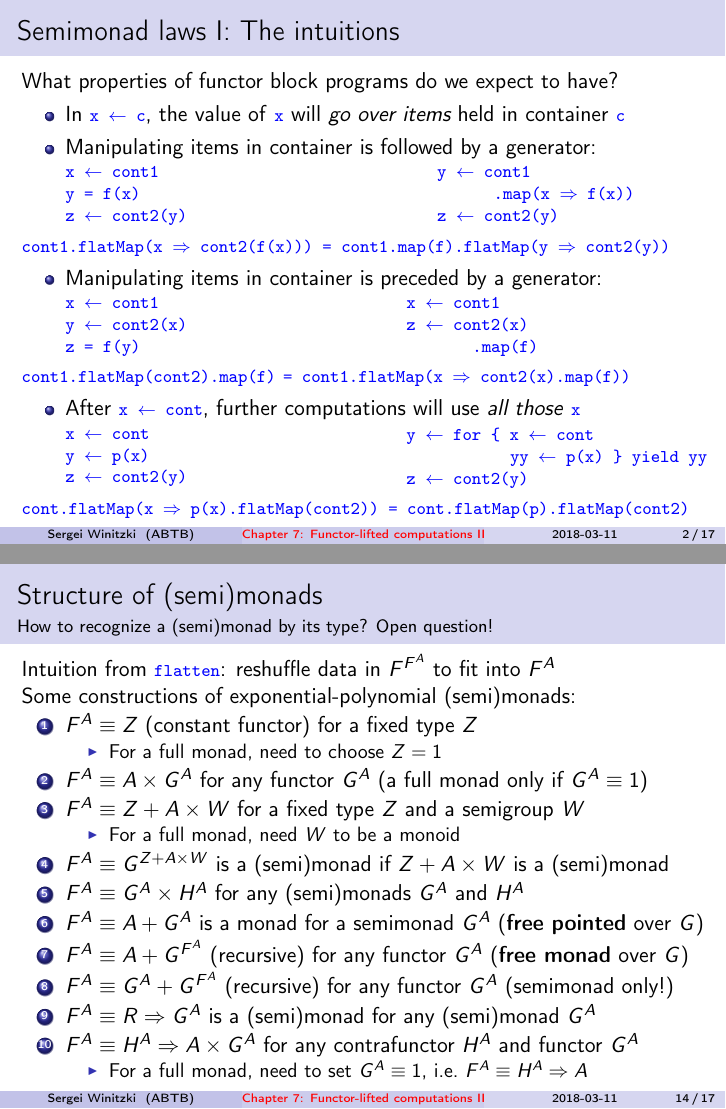
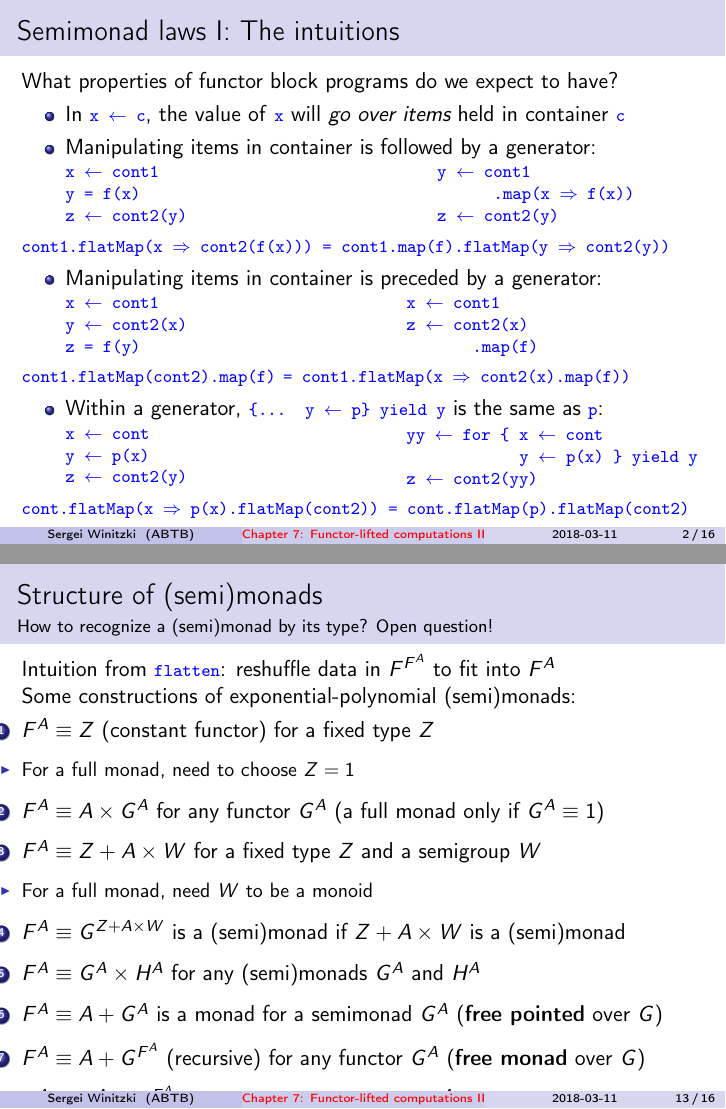
Before and after one commit to winitzki/talks, LaTeX slides (ftt-fp/07-monads-part2.tex): pages 2 and 14 of 17, joined at a grey line. Compiled offline with pdfLaTeX.

Commit message:
minor correction

```diff
--- a/ftt-fp/07-monads-part2.tex
+++ b/ftt-fp/07-monads-part2.tex
@@ -142,8 +142,8 @@ cont2(f(x))) = cont1.map(f).flatMap(y $\Rightarrow$ cont2(y))}}
 cont1.flatMap(cont2).map(f)}} \texttt{\textcolor{blue}{\footnotesize{}=
 cont1.flatMap(x $\Rightarrow$ cont2(x).map(f))}}
 \begin{itemize}
-\item After \texttt{\textcolor{blue}{\footnotesize{}x $\leftarrow$ cont}},
-further computations will use \emph{all those} \texttt{\textcolor{blue}{\footnotesize{}x}}
+\item Within a generator, \texttt{\textcolor{blue}{\footnotesize{}\{... y
+$\leftarrow$ p\} yield y}} is the same as \texttt{\textcolor{blue}{\footnotesize{}p}}:
 \end{itemize}
 \texttt{\textcolor{blue}{\footnotesize{}}}%
 \begin{minipage}[c][1\totalheight][t]{0.49\columnwidth}%
@@ -158,11 +158,11 @@ further computations will use \emph{all those} \texttt{\textcolor{blue}{\footnot
 \end{minipage}\texttt{\textcolor{blue}{\footnotesize{}\hfill{}}}%
 \begin{minipage}[c][1\totalheight][t]{0.49\columnwidth}%
 \begin{lyxcode}
-\textcolor{blue}{\footnotesize{}y~$\leftarrow$~for~\{~x~$\leftarrow$~cont}{\footnotesize \par}
+\textcolor{blue}{\footnotesize{}yy~$\leftarrow$~for~\{~x~$\leftarrow$~cont}{\footnotesize \par}
 
-\textcolor{blue}{\footnotesize{}~~~~~~~~~~~yy~$\leftarrow$~p(x)~\}~yield~yy}{\footnotesize \par}
+\textcolor{blue}{\footnotesize{}~~~~~~~~~~~~y~$\leftarrow$~p(x)~\}~yield~y}{\footnotesize \par}
 
-\textcolor{blue}{\footnotesize{}z~$\leftarrow$~cont2(y)}{\footnotesize \par}
+\textcolor{blue}{\footnotesize{}z~$\leftarrow$~cont2(yy)}{\footnotesize \par}
 \end{lyxcode}
 %
 \end{minipage}\texttt{\textcolor{blue}{\footnotesize{}\hfill{}\medskip{}
```
Also changed, not shown: ftt-fp/07-monads-part2.pdf, ftt-fp/07-monads-part2.tex (4 more changed lines), 1 other file.
